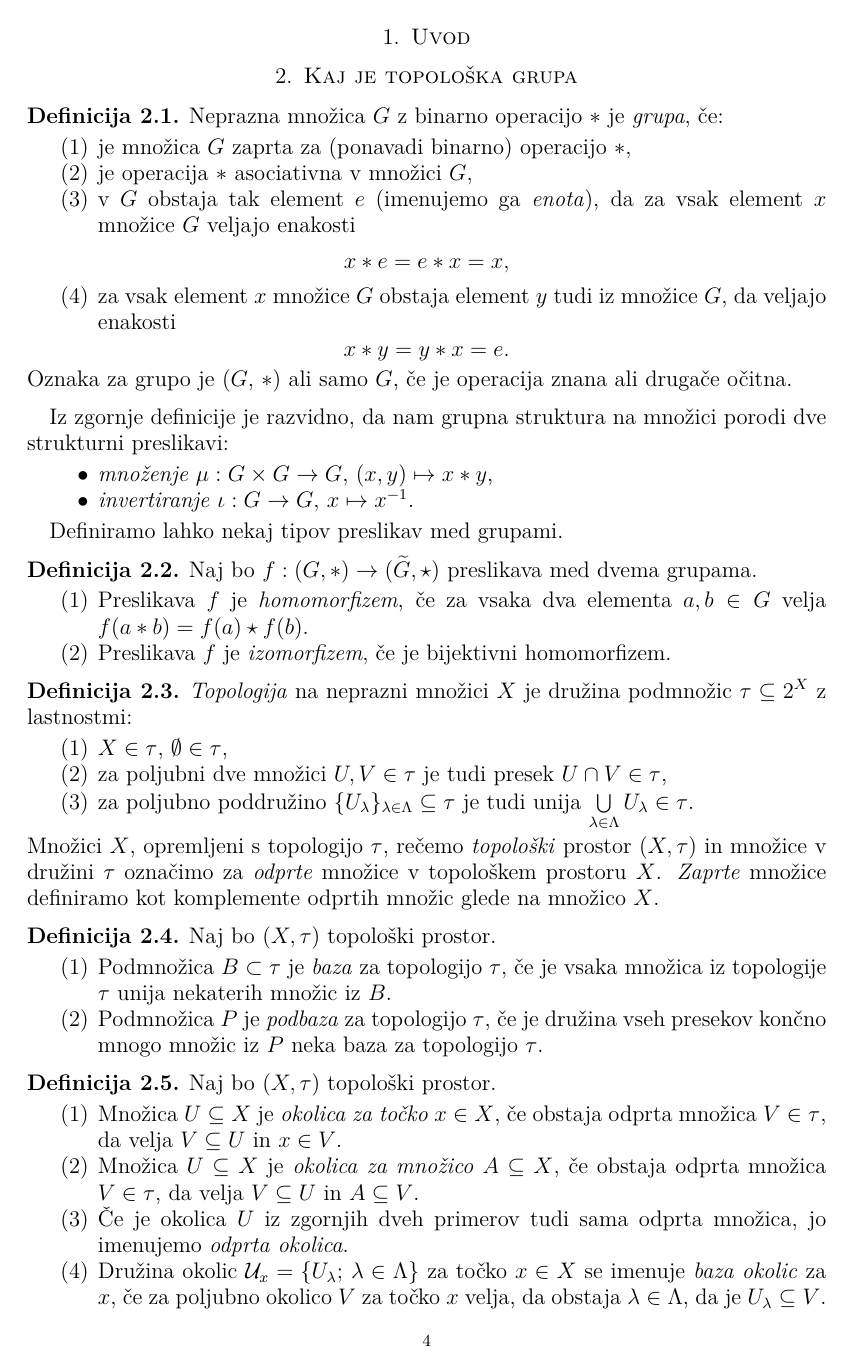
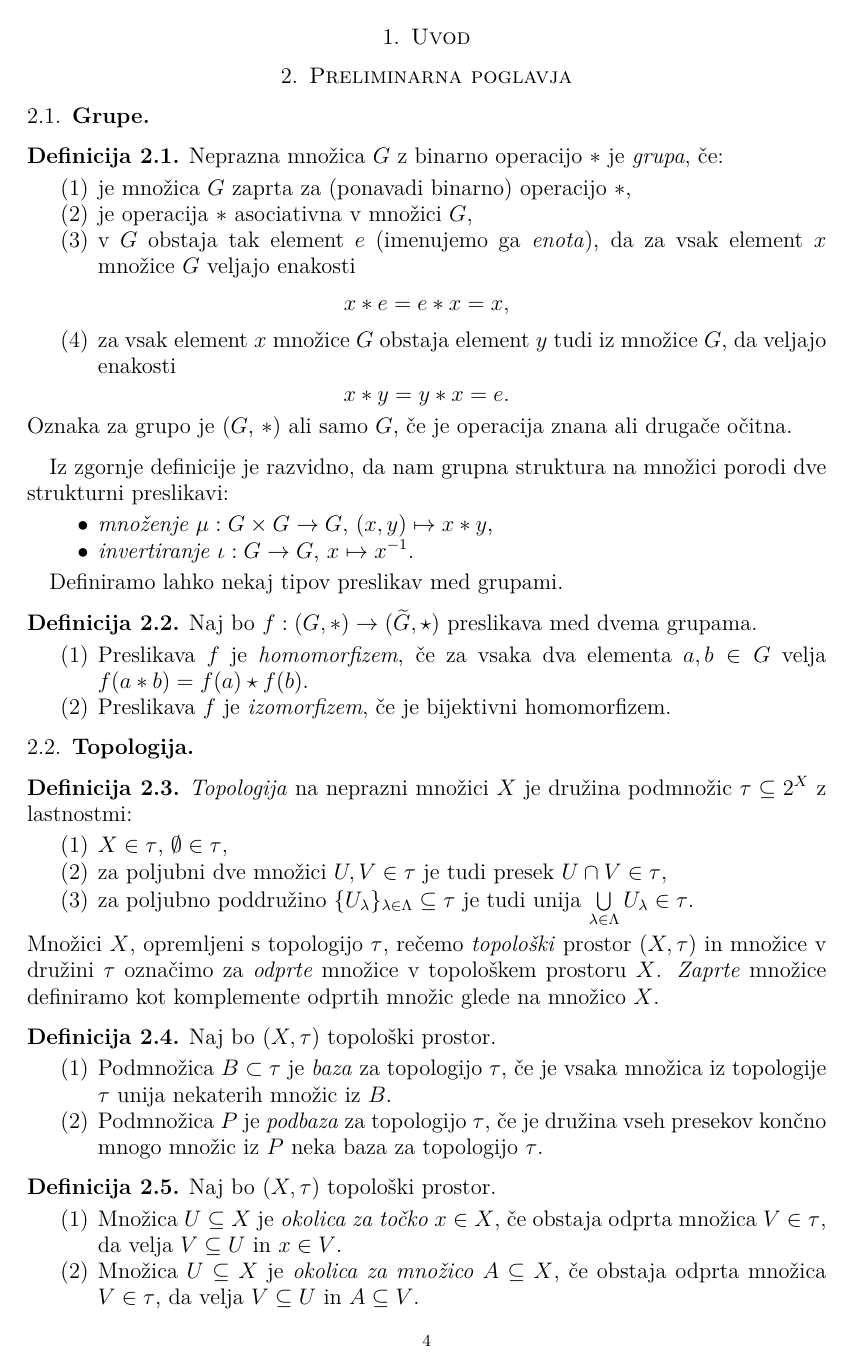
Before and after one commit to bbencina/DS-topoloske-grupe, a LaTeX thesis (diplomsko_delo/Benčina-27161070-2019.tex): page 4 of 9. Compiled offline with pdfLaTeX.

Commit message:
Začel s preoblikovanjem diplomskega dela Dodal sem posebno poglavje za teme, ki naj bi jih bralec že poznal, in bo namenjeno ponovitvi.

```diff
--- a/diplomsko_delo/Benčina-27161070-2019.tex
+++ b/diplomsko_delo/Benčina-27161070-2019.tex
@@ -70,9 +70,9 @@
 
 \section{Uvod}
 
+\section{Preliminarna poglavja}
 
-\section{Kaj je topološka grupa}
-
+\subsection{Grupe}
 \begin{definicija}\label{def:grupa}
 Neprazna množica $G$ z binarno operacijo $*$ je \emph{grupa}, če:
 \begin{enumerate}
@@ -100,6 +100,7 @@ Naj bo $f: (G, *) \to (\widetilde{G}, \star)$ preslikava med dvema grupama.
 \end{enumerate}
 \end{definicija}
 
+\subsection{Topologija}
 \begin{definicija}\label{def:topologija}
 \emph{Topologija} na neprazni množici $X$ je družina podmnožic $\tau \subseteq 2^X$ z lastnostmi:
 \begin{enumerate}
```
Also changed, not shown: diplomsko_delo/Benčina-27161070-2019.pdf, diplomsko_delo/Benčina-27161070-2019.tex (7 more changed lines).
